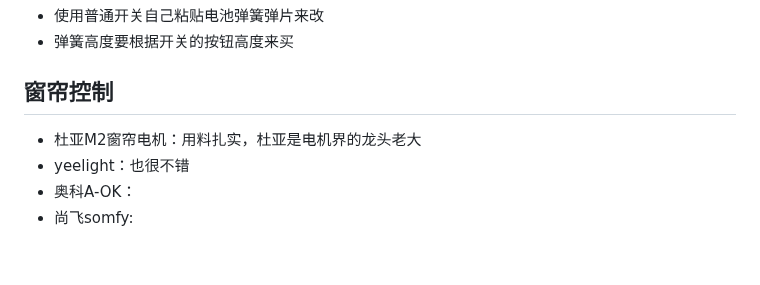
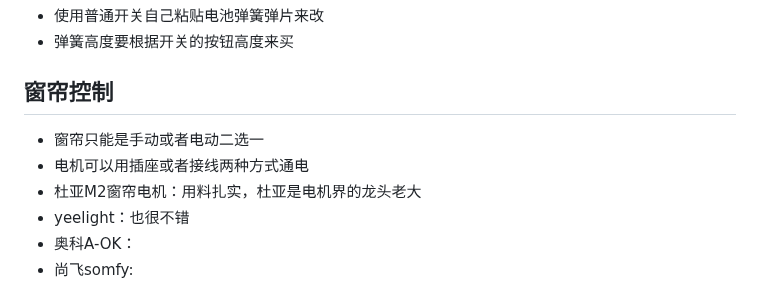
Before and after one commit to SouthWindYin/productivity-tools, a Markdown page: 装修前期笔记/全屋智能方案预留.md, the part around the change. GitHub-like rendering; blank space fills up the shorter version.

```diff
--- a/装修前期笔记/全屋智能方案预留.md
+++ b/装修前期笔记/全屋智能方案预留.md
@@ -29,6 +29,8 @@
 
 ## 窗帘控制
 
+* 窗帘只能是手动或者电动二选一
+* 电机可以用插座或者接线两种方式通电
 * 杜亚M2窗帘电机：用料扎实，杜亚是电机界的龙头老大
 * yeelight：也很不错
 * 奥科A-OK：
```
Also changed, not shown: 装修总结/厨房.md (added, +4 -0 lines), 装修总结/客厅.md (+13 -0 lines), 装修总结/家里尺寸.md (+1 -0 lines), 装修总结/img/前置安装参数.jpg (added), 10 other files.
